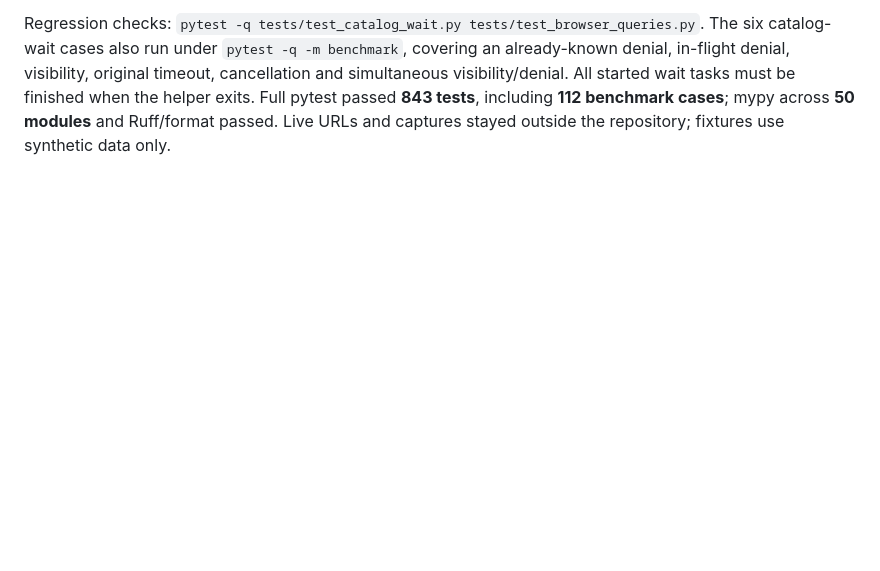
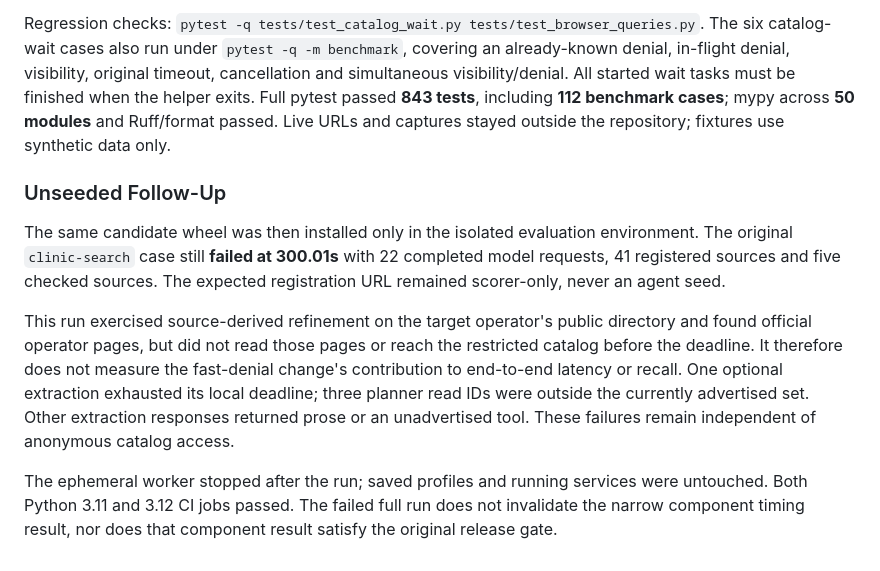
Before and after one commit to lzongren/tennis-calendar-bridge, a Markdown page: benchmarks/RESULTS.md, the part around the change. GitHub-like rendering; blank space fills up the shorter version.

Commit message:
docs(benchmarks): record unseeded fast-failure follow-up

```diff
--- a/benchmarks/RESULTS.md
+++ b/benchmarks/RESULTS.md
@@ -1522,3 +1522,23 @@ and simultaneous visibility/denial. All started wait tasks must be finished when
 the helper exits. Full pytest passed **843 tests**, including **112 benchmark
 cases**; mypy across **50 modules** and Ruff/format passed. Live URLs and captures stayed outside the repository; fixtures
 use synthetic data only.
+
+### Unseeded Follow-Up
+
+The same candidate wheel was then installed only in the isolated evaluation
+environment. The original `clinic-search` case still **failed at 300.01s** with
+22 completed model requests, 41 registered sources and five checked sources.
+The expected registration URL remained scorer-only, never an agent seed.
+
+This run exercised source-derived refinement on the target operator's public
+directory and found official operator pages, but did not read those pages or reach
+the restricted catalog before the deadline. It therefore does not measure the
+fast-denial change's contribution to end-to-end latency or recall. One optional
+extraction exhausted its local deadline; three planner read IDs were outside the
+currently advertised set. Other extraction responses returned prose or an
+unadvertised tool. These failures remain independent of anonymous catalog access.
+
+The ephemeral worker stopped after the run; saved profiles and running services
+were untouched. Both Python 3.11 and 3.12 CI jobs passed. The failed full run does
+not invalidate the narrow component timing result, nor does that component result
+satisfy the original release gate.
```
